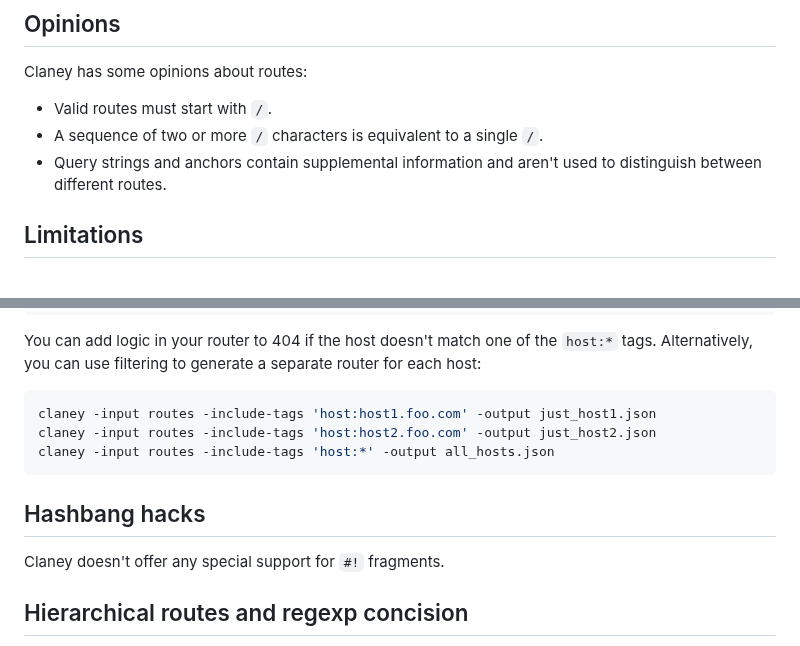
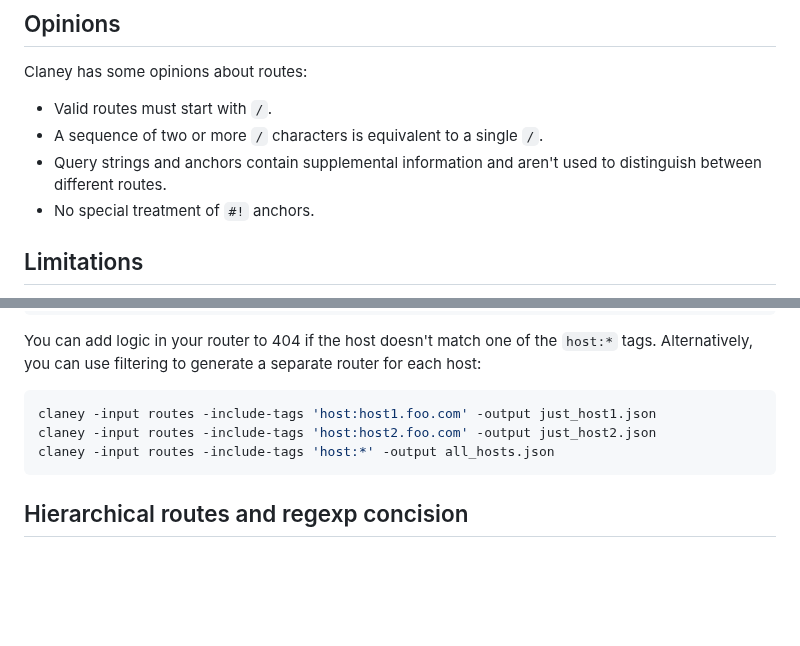
Before and after one commit to addrummond/claney, a Markdown page: Readme.md, 2 parts joined by grey strips. Drawn GitHub-style; blank space fills up the shorter version.

Commit message:
tweak Readme.md

````diff
--- a/Readme.md
+++ b/Readme.md
@@ -22,6 +22,7 @@ Claney has some opinions about routes:
 * Valid routes must start with `/`.
 * A sequence of two or more `/` characters is equivalent to a single `/`.
 * Query strings and anchors contain supplemental information and aren't used to distinguish between different routes.
+* No special treatment of `#!` anchors.
 
 ## Limitations
 
@@ -289,10 +290,6 @@ claney -input routes -include-tags 'host:host2.foo.com' -output just_host2.json
 claney -input routes -include-tags 'host:*' -output all_hosts.json
 ```
 
-## Hashbang hacks
-
-Claney doesn't offer any special support for `#!` fragments.
-
 ## Hierarchical routes and regexp concision
 
 Factoring routes hierarchically enables Claney to output more compact regular expressions.
````
